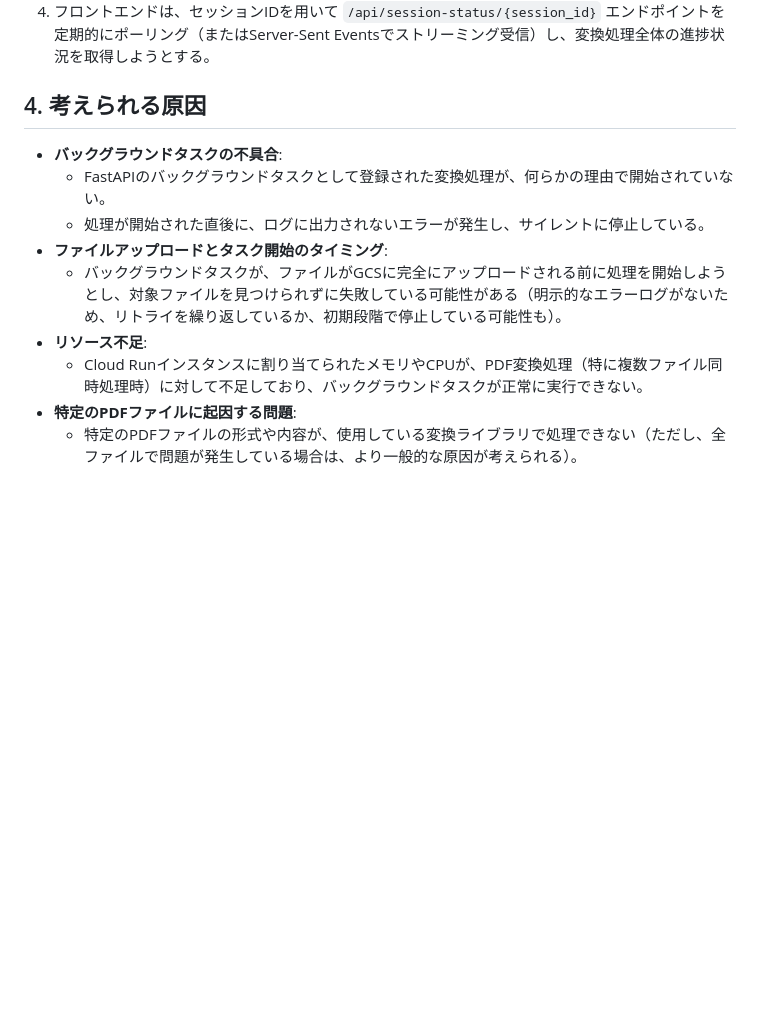
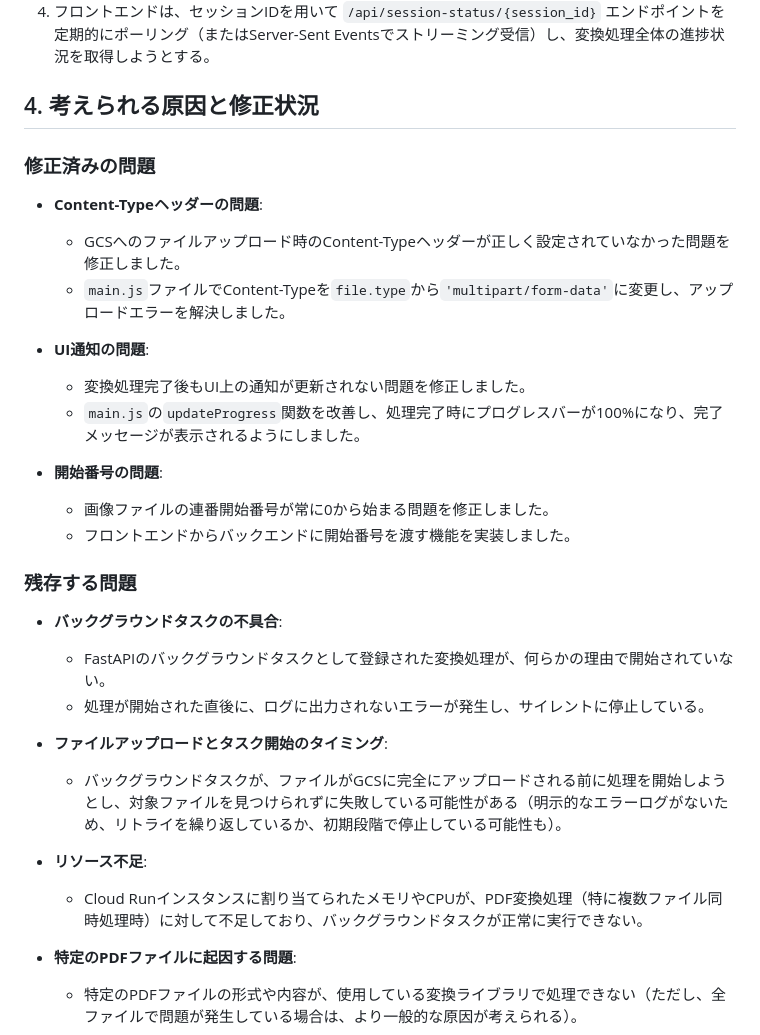
Before and after one commit to terisuke/pdf-bulk-converter, a Markdown page: pdf_conversion_issue_summary_20250522.md, the part around the change. GitHub-like rendering; blank space fills up the shorter version.

Commit message:
Update PDF conversion issue summary with fixed and remaining issues
Co-Authored-By: Terada Kousuke <company@cor-jp.com>

```diff
--- a/pdf_conversion_issue_summary_20250522.md
+++ b/pdf_conversion_issue_summary_20250522.md
@@ -17,14 +17,32 @@ PDFファイルからJPEG画像への一括変換処理において、処理が
 3.  フロントエンドは、バックエンドから受け取った署名付きURLを使用して、ファイルを直接GCSの入力用バケットにアップロードする。
 4.  フロントエンドは、セッションIDを用いて `/api/session-status/{session_id}` エンドポイントを定期的にポーリング（またはServer-Sent Eventsでストリーミング受信）し、変換処理全体の進捗状況を取得しようとする。
 
-## 4. 考えられる原因
+## 4. 考えられる原因と修正状況
+
+### 修正済みの問題
+-   **Content-Typeヘッダーの問題**:
+    -   GCSへのファイルアップロード時のContent-Typeヘッダーが正しく設定されていなかった問題を修正しました。
+    -   `main.js`ファイルでContent-Typeを`file.type`から`'multipart/form-data'`に変更し、アップロードエラーを解決しました。
+
+-   **UI通知の問題**:
+    -   変換処理完了後もUI上の通知が更新されない問題を修正しました。
+    -   `main.js`の`updateProgress`関数を改善し、処理完了時にプログレスバーが100%になり、完了メッセージが表示されるようにしました。
+
+-   **開始番号の問題**:
+    -   画像ファイルの連番開始番号が常に0から始まる問題を修正しました。
+    -   フロントエンドからバックエンドに開始番号を渡す機能を実装しました。
+
+### 残存する問題
 -   **バックグラウンドタスクの不具合**:
     -   FastAPIのバックグラウンドタスクとして登録された変換処理が、何らかの理由で開始されていない。
     -   処理が開始された直後に、ログに出力されないエラーが発生し、サイレントに停止している。
+
 -   **ファイルアップロードとタスク開始のタイミング**:
     -   バックグラウンドタスクが、ファイルがGCSに完全にアップロードされる前に処理を開始しようとし、対象ファイルを見つけられずに失敗している可能性がある（明示的なエラーログがないため、リトライを繰り返しているか、初期段階で停止している可能性も）。
+
 -   **リソース不足**:
     -   Cloud Runインスタンスに割り当てられたメモリやCPUが、PDF変換処理（特に複数ファイル同時処理時）に対して不足しており、バックグラウンドタスクが正常に実行できない。
+
 -   **特定のPDFファイルに起因する問題**:
     -   特定のPDFファイルの形式や内容が、使用している変換ライブラリで処理できない（ただし、全ファイルで問題が発生している場合は、より一般的な原因が考えられる）。
 
```
